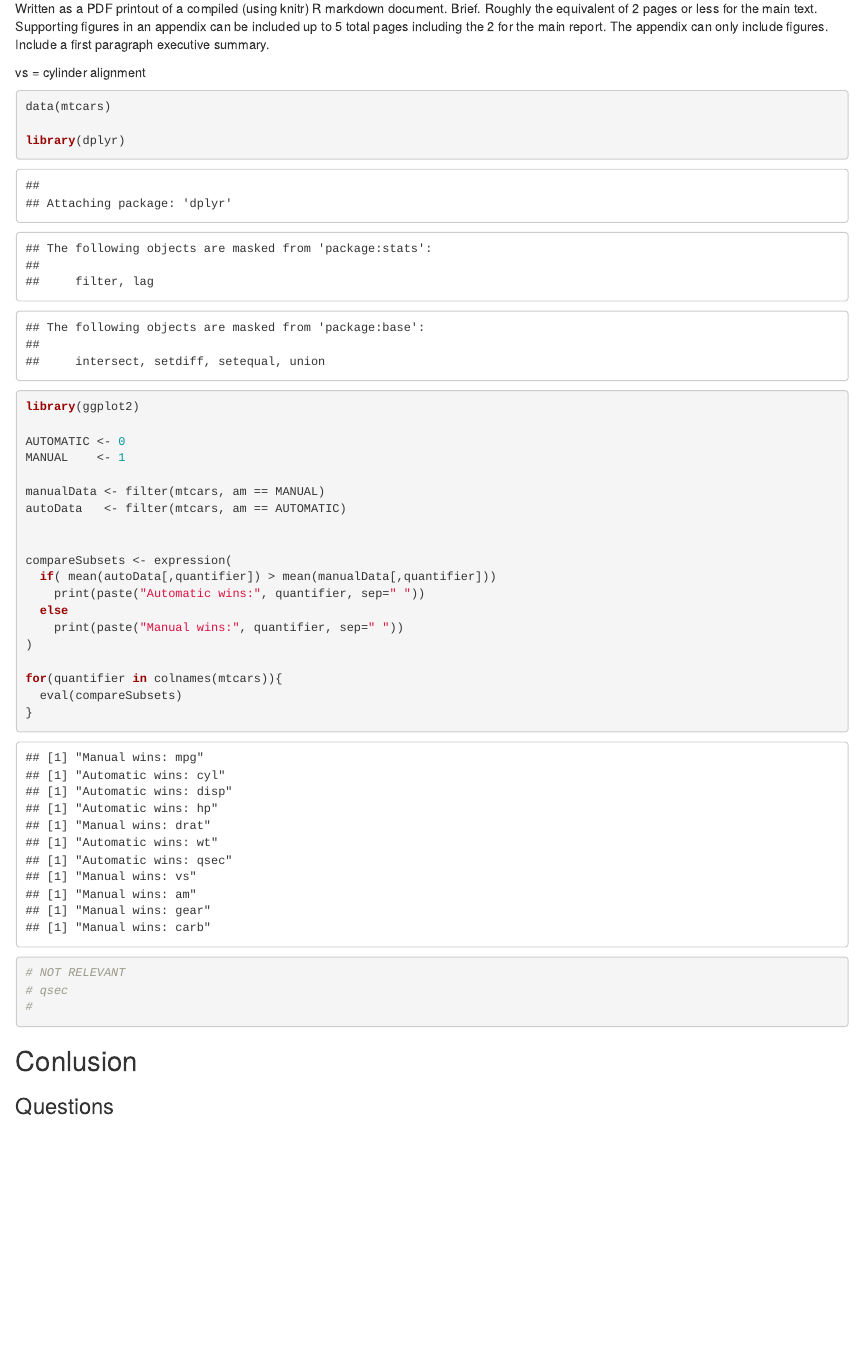
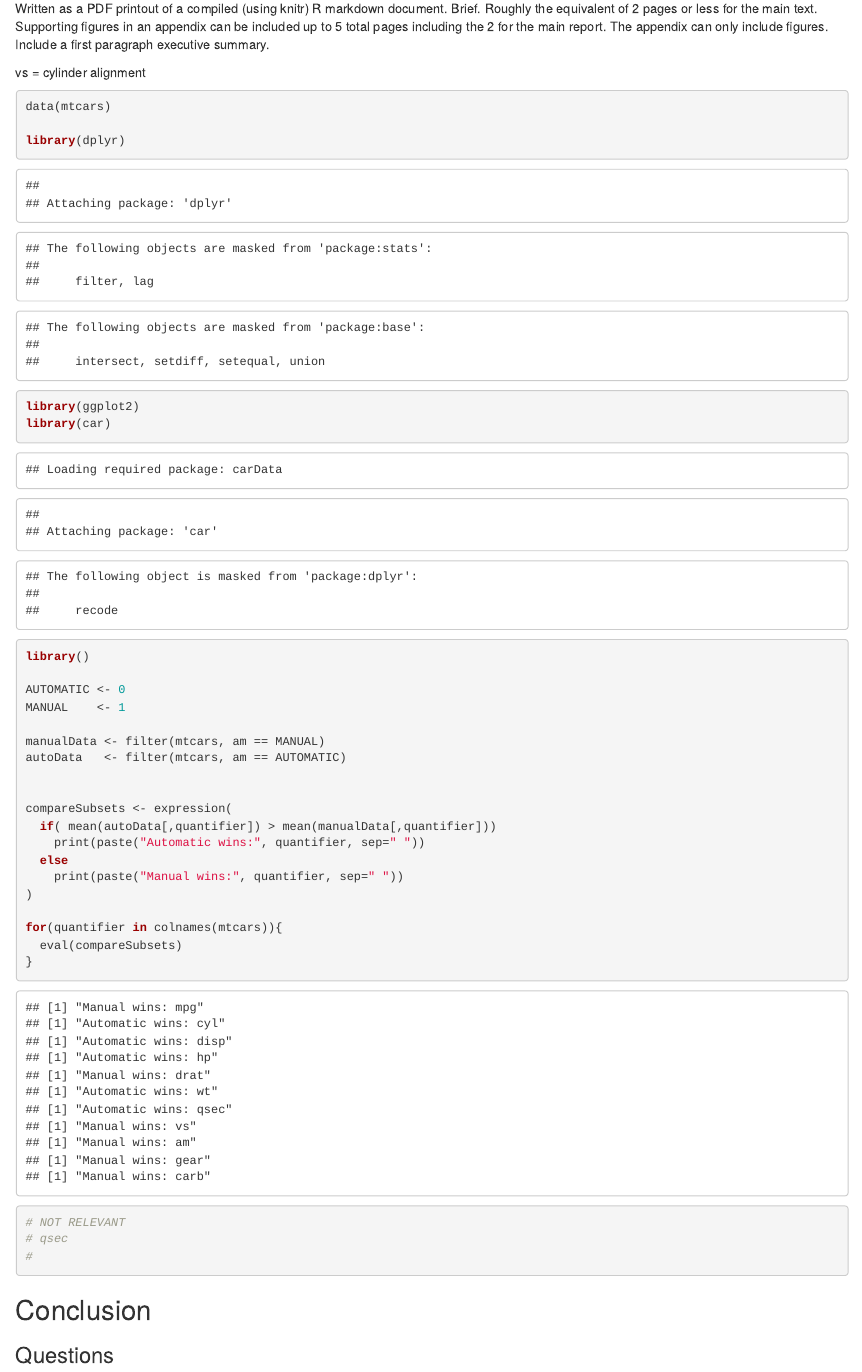
Before and after one commit to Shoklan/Coursera, an R Markdown document (Regression/project/project.rmd): the page in a window 1100 px wide, from 300 px down. Rendered offline with R 4.5, knitr and Pandoc, with nearby package versions.

Commit message:
I don't feel good.
Oh noes.

````diff
--- a/Regression/project/project.rmd
+++ b/Regression/project/project.rmd
@@ -24,6 +24,8 @@ data(mtcars)
 
 library(dplyr)
 library(ggplot2)
+library(car)
+library()
 
 AUTOMATIC <- 0
 MANUAL    <- 1
@@ -49,7 +51,7 @@ for(quantifier in colnames(mtcars)){
 #
 ```
 
-## Conlusion
+## Conclusion
 
 
 ### Questions
````
